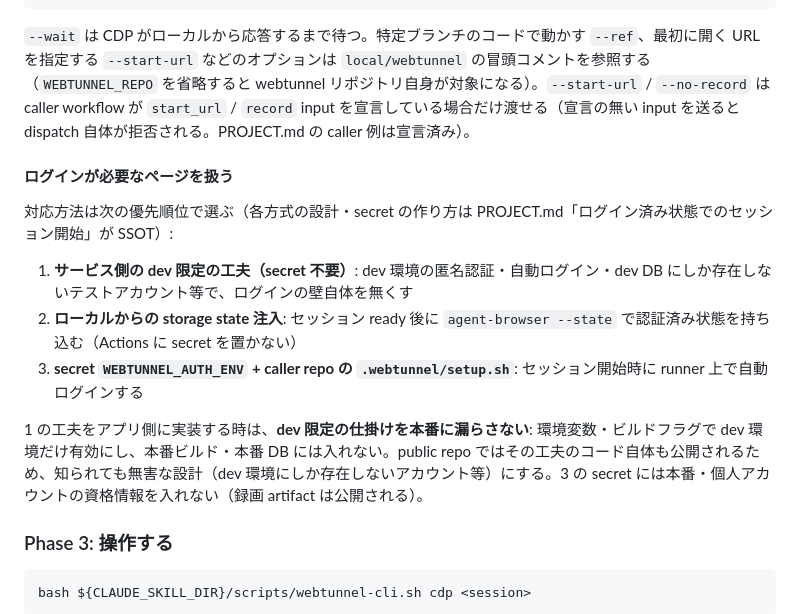
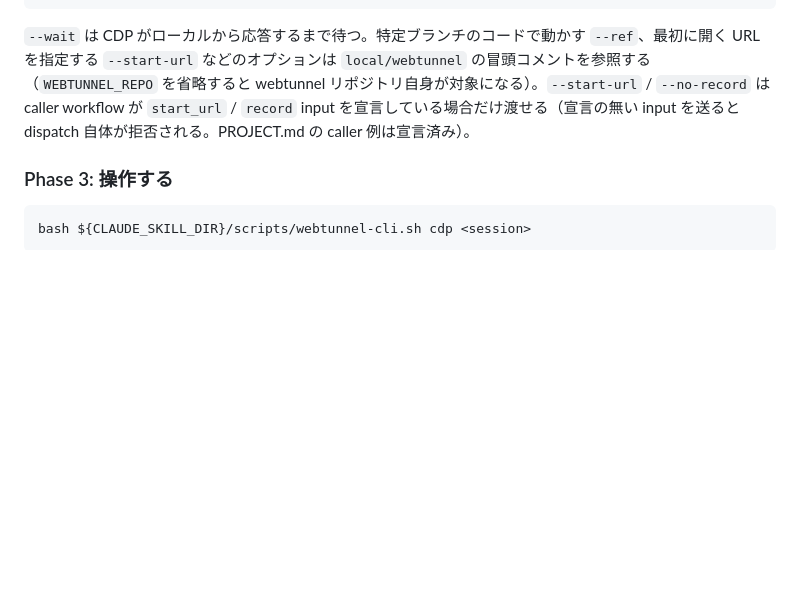
Before and after one commit to bannzai/webtunnel, a Markdown page: skills/webtunnel/SKILL.md, the part around the change. Drawn GitHub-style; blank space fills up the shorter version.

Commit message:
skill の変更を取り下げる（配布用 skill の更新は別 PR で origin/main 起点に行う）

````diff
--- a/skills/webtunnel/SKILL.md
+++ b/skills/webtunnel/SKILL.md
@@ -81,16 +81,6 @@ WEBTUNNEL_REPO=<owner>/<repo> bash ${CLAUDE_SKILL_DIR}/scripts/webtunnel-cli.sh
 
 `--wait` は CDP がローカルから応答するまで待つ。特定ブランチのコードで動かす `--ref`、最初に開く URL を指定する `--start-url` などのオプションは `local/webtunnel` の冒頭コメントを参照する（`WEBTUNNEL_REPO` を省略すると webtunnel リポジトリ自身が対象になる）。`--start-url` / `--no-record` は caller workflow が `start_url` / `record` input を宣言している場合だけ渡せる（宣言の無い input を送ると dispatch 自体が拒否される。PROJECT.md の caller 例は宣言済み）。
 
-#### ログインが必要なページを扱う
-
-対応方法は次の優先順位で選ぶ（各方式の設計・secret の作り方は PROJECT.md「ログイン済み状態でのセッション開始」が SSOT）:
-
-1. **サービス側の dev 限定の工夫（secret 不要）**: dev 環境の匿名認証・自動ログイン・dev DB にしか存在しないテストアカウント等で、ログインの壁自体を無くす
-2. **ローカルからの storage state 注入**: セッション ready 後に `agent-browser --state` で認証済み状態を持ち込む（Actions に secret を置かない）
-3. **secret `WEBTUNNEL_AUTH_ENV` + caller repo の `.webtunnel/setup.sh`**: セッション開始時に runner 上で自動ログインする
-
-1 の工夫をアプリ側に実装する時は、**dev 限定の仕掛けを本番に漏らさない**: 環境変数・ビルドフラグで dev 環境だけ有効にし、本番ビルド・本番 DB には入れない。public repo ではその工夫のコード自体も公開されるため、知られても無害な設計（dev 環境にしか存在しないアカウント等）にする。3 の secret には本番・個人アカウントの資格情報を入れない（録画 artifact は公開される）。
-
 ### Phase 3: 操作する
 
 ```bash
````
